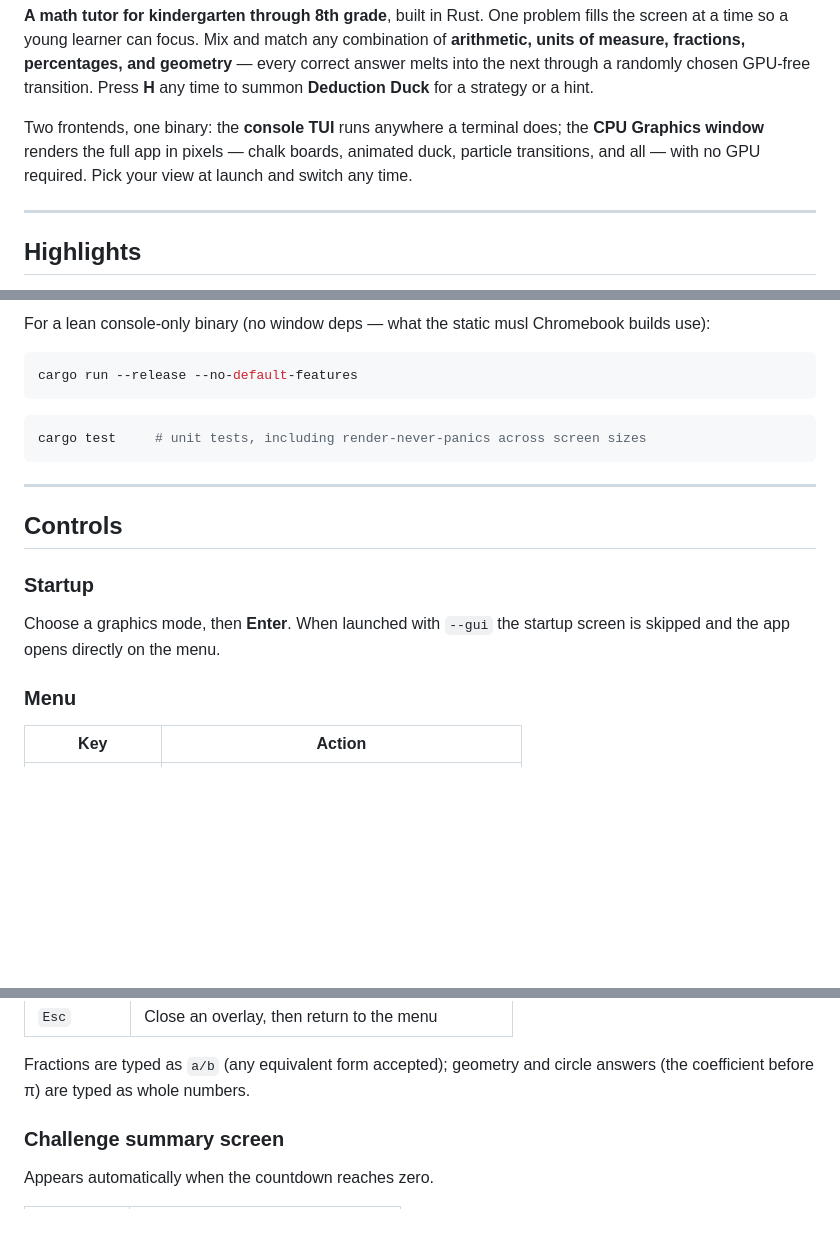
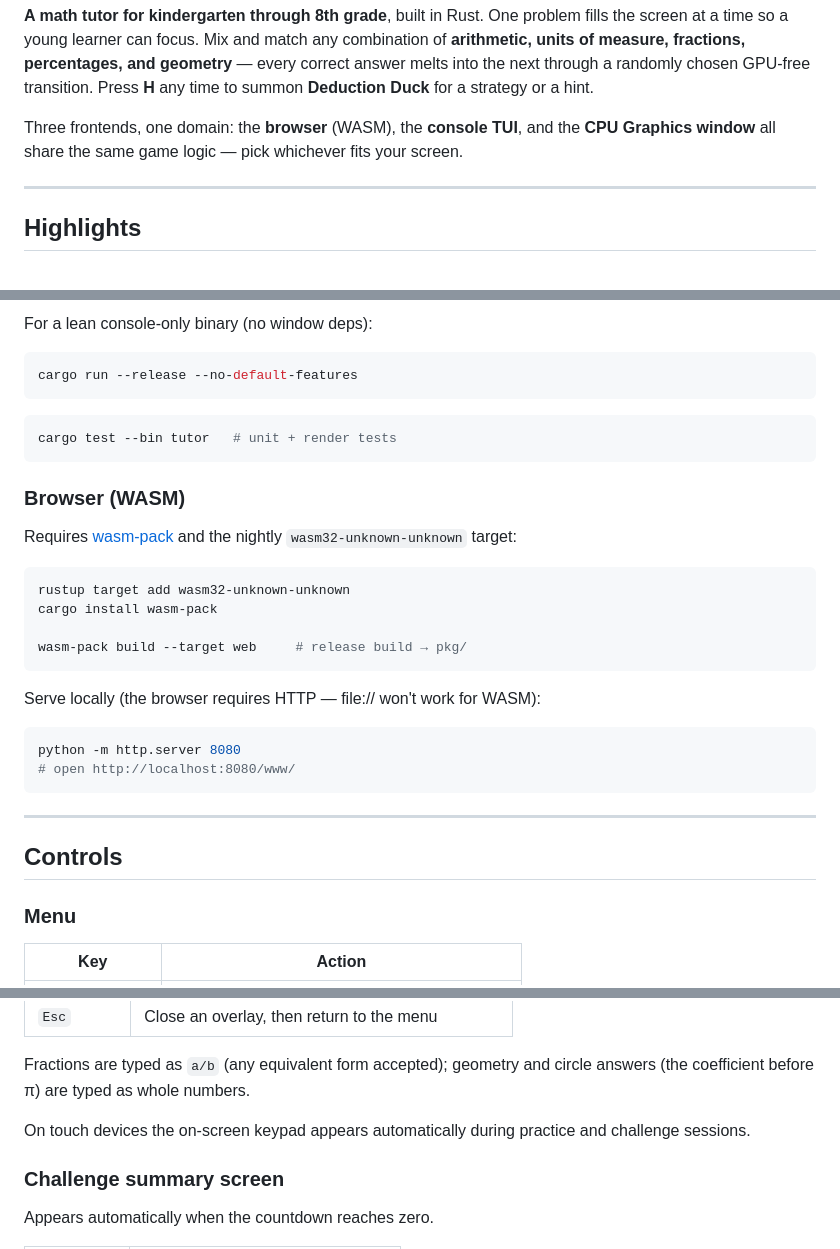
Before and after one commit to sormondocom/rusty-math-tutor, a Markdown page: README.md, 3 parts joined by grey strips. Drawn GitHub-style; blank space fills up the shorter version.

````diff
--- a/README.md
+++ b/README.md
@@ -53,7 +62,7 @@ Grab a ready-to-run program from the [**latest release**](https://github.com/sor
 
 **A math tutor for kindergarten through 8th grade**, built in Rust. One problem fills the screen at a time so a young learner can focus. Mix and match any combination of **arithmetic, units of measure, fractions, percentages, and geometry** — every correct answer melts into the next through a randomly chosen GPU-free transition. Press **H** any time to summon **Deduction Duck** for a strategy or a hint.
 
-Two frontends, one binary: the **console TUI** runs anywhere a terminal does; the **CPU Graphics window** renders the full app in pixels — chalk boards, animated duck, particle transitions, and all — with no GPU required. Pick your view at launch and switch any time.
+Three frontends, one domain: the **browser** (WASM), the **console TUI**, and the **CPU Graphics window** all share the same game logic — pick whichever fits your screen.
 
 ---
 
@@ -118,20 +135,35 @@ Run it from a real terminal (it's a full-screen TUI). A window of about **80×24
 
-For a lean console-only binary (no window deps — what the static musl Chromebook builds use):
+For a lean console-only binary (no window deps):
 
 ```sh
 cargo run --release --no-default-features
 ```
 
 ```sh
-cargo test     # unit tests, including render-never-panics across screen sizes
+cargo test --bin tutor   # unit + render tests
+```
+
+### Browser (WASM)
+
+Requires [wasm-pack](https://rustwasm.github.io/wasm-pack/installer/) and the nightly `wasm32-unknown-unknown` target:
+
+```sh
+rustup target add wasm32-unknown-unknown
+cargo install wasm-pack
+
+wasm-pack build --target web     # release build → pkg/
+```
+
+Serve locally (the browser requires HTTP — file:// won't work for WASM):
+
+```sh
+python -m http.server 8080
+# open http://localhost:8080/www/
 ```
 
 ---
 
 ## Controls
-
-### Startup
-Choose a graphics mode, then **Enter**. When launched with `--gui` the startup screen is skipped and the app opens directly on the menu.
 
 ### Menu
 | Key | Action |
@@ -160,6 +192,8 @@ Rows: **Student**, **Grade**, the four **operation toggles**, **Units of Measure
 | `Esc` | Close an overlay, then return to the menu |
 
 Fractions are typed as `a/b` (any equivalent form accepted); geometry and circle answers (the coefficient before π) are typed as whole numbers.
+
+On touch devices the on-screen keypad appears automatically during practice and challenge sessions.
 
 ### Challenge summary screen
 Appears automatically when the countdown reaches zero.
````
Also changed, not shown: other parts of README.md (+46 -25 lines).
